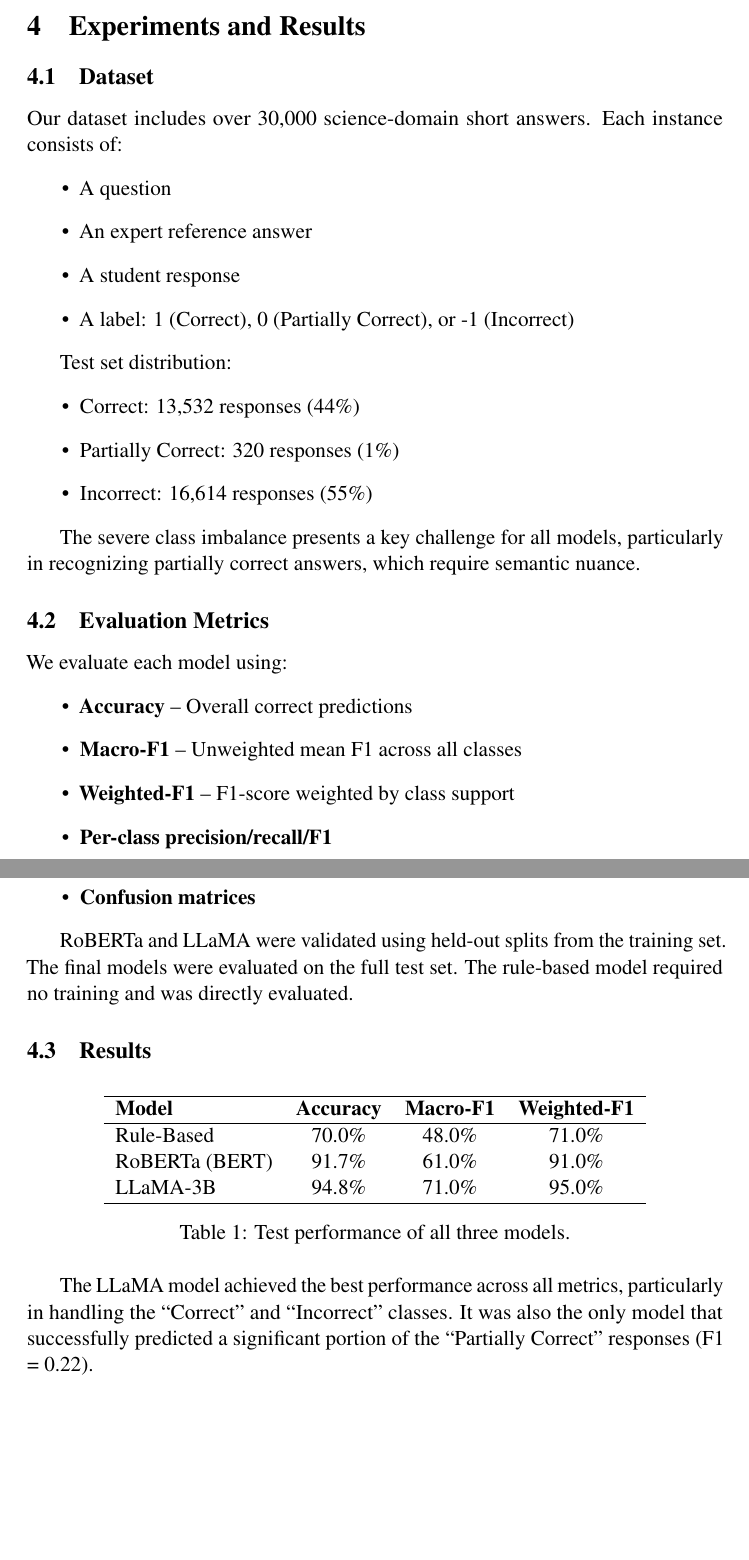
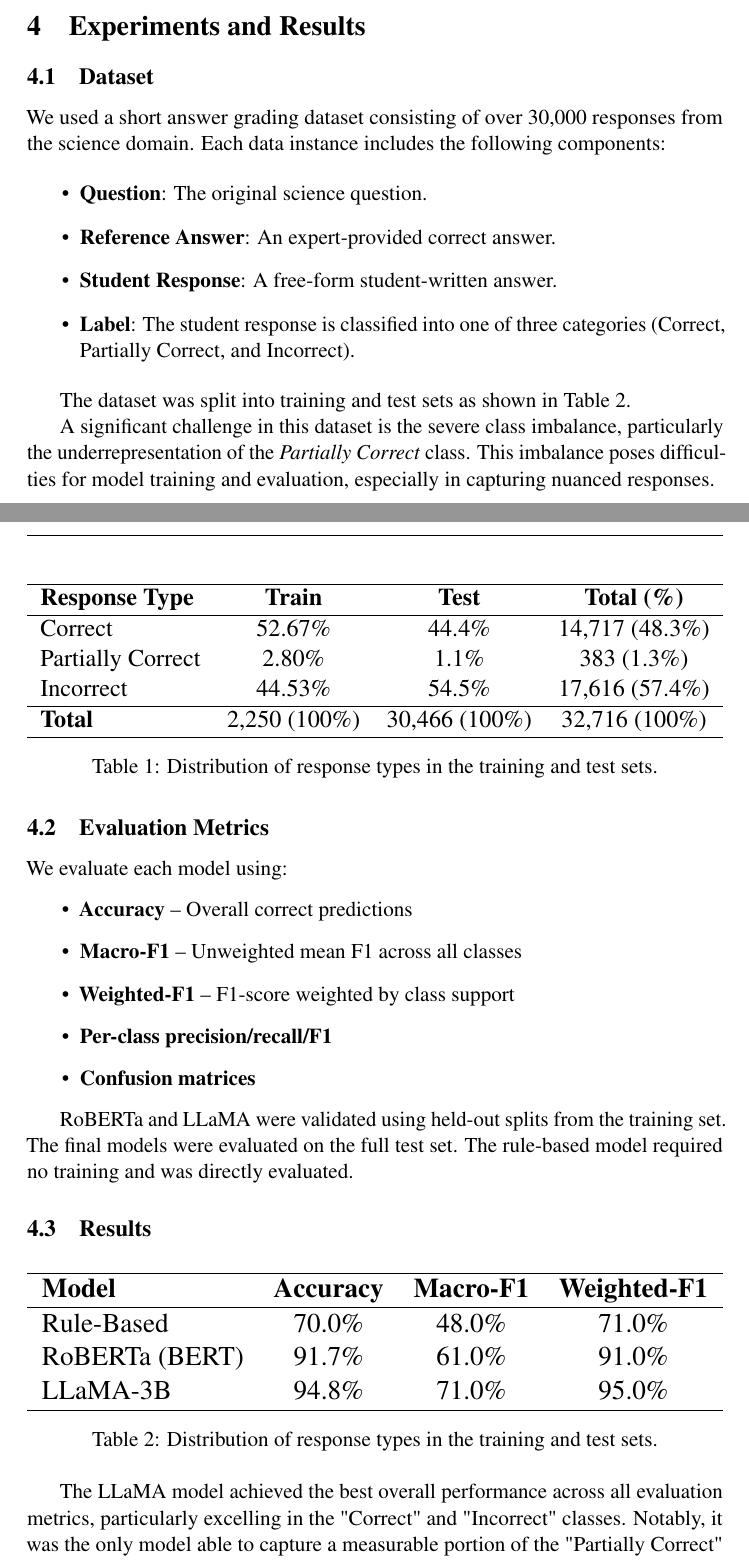
Before and after one commit to gabriel-ferreira-life/NLP-Short-Answer-Grading, a LaTeX paper (report/acl_latex.tex): two parts of pages 5 and 6 of 10 before the commit and two parts of pages 5 and 6 of 13 after it, joined at a grey line, cut so that both start at the same text, the shorter picture padded with empty space. Compiled offline with pdfLaTeX; a LaTeX package or settings file that is missing is left out.

Commit message:
Updating Report

```diff
--- a/report/acl_latex.tex
+++ b/report/acl_latex.tex
@@ -40,6 +40,13 @@
 \usepackage{url}
 \renewcommand{\UrlFont}{\ttfamily\small}
 \usepackage{amsmath}
+\usepackage{adjustbox}
+\usepackage{float}
+\usepackage{fancyhdr}
+\pagestyle{fancy}
+\fancyhf{}  % clear all header and footer fields
+\fancyfoot[C]{\thepage}  % center footer with page number
+
 
 \title{Automated Short Answer Grading: Comparing Rule-Based, BERT, and LLaMA Models}
 \author{Nicholas George \and Gabriel Gomes Ferreira \and Bhavika Gungurthi\\
@@ -131,22 +155,39 @@ Inference involved prompting the model with similar examples and parsing the pre
 
 \section{Experiments and Results}
 \subsection{Dataset}
-Our dataset includes over 30,000 science-domain short answers. Each instance consists of:
+
+We used a short answer grading dataset consisting of over 30,000 responses from the science domain. Each data instance includes the following components:
+
 \begin{itemize}
-    \item A question
-    \item An expert reference answer
-    \item A student response
-    \item A label: 1 (Correct), 0 (Partially Correct), or -1 (Incorrect)
+    \item \textbf{Question}: The original science question.
+    \item \textbf{Reference Answer}: An expert-provided correct answer.
+    \item \textbf{Student Response}: A free-form student-written answer.
+    \item \textbf{Label}: The student response is classified into one of three categories (Correct, Partially Correct, and Incorrect).
 \end{itemize}
 
-Test set distribution:
-\begin{itemize}
-    \item Correct: 13,532 responses (44\%)
-    \item Partially Correct: 320 responses (1\%)
-    \item Incorrect: 16,614 responses (55\%)
-\end{itemize}
+The dataset was split into training and test sets as shown in Table~\ref{tab:data_distribution}.
 
-The severe class imbalance presents a key challenge for all models, particularly in recognizing partially correct answers, which require semantic nuance.
+\begin{table}[h]
+\centering
+\resizebox{\columnwidth}{!}{%
+\begin{tabular}{lccc}
+\hline
+\textbf{Response Type} & \textbf{Train} & \textbf{Test} & \textbf{Total (\%)} \\
+\hline
+Correct & 52.67\% & 44.4\% & 14,717 (48.3\%) \\
+Partially Correct & 2.80\% & 1.1\% & 383 (1.3\%) \\
+Incorrect & 44.53\% & 54.5\% & 17,616 (57.4\%) \\
+\hline
+\textbf{Total} & 2,250 (100\%) & 30,466 (100\%) & 32,716 (100\%) \\
+\hline
+\end{tabular}%
+}
+\caption{Distribution of response types in the training and test sets.}
+\label{tab:data_distribution}
+\end{table}
+
+A significant challenge in this dataset is the severe class imbalance, particularly the underrepresentation of the \textit{Partially Correct} class. This imbalance poses difficulties for model training and evaluation, especially in capturing nuanced responses.
+
 
 \subsection{Evaluation Metrics}
 We evaluate each model using:
@@ -172,7 +214,9 @@ RoBERTa (BERT) & 91.7\% & 61.0\% & 91.0\% \\
 LLaMA-3B & 94.8\% & 71.0\% & 95.0\% \\
 \hline
 \end{tabular}
-\caption{Test performance of all three models.}
+\end{adjustbox}
+\caption{Distribution of response types in the training and test sets.}
+\label{tab:data_distribution}
 \end{table}
 
-The LLaMA model achieved the best performance across all metrics, particularly in handling the “Correct” and “Incorrect” classes. It was also the only model that successfully predicted a significant portion of the “Partially Correct” responses (F1 = 0.22).
+The LLaMA model achieved the best overall performance across all evaluation metrics, particularly excelling in the "Correct" and "Incorrect" classes. Notably, it was the only model able to capture a measurable portion of the "Partially Correct" responses (F1 = 0.22), highlighting its advantage in handling nuanced answers.
@@ -178,0 +230,2 @@ The LLaMA model achieved the best performance across all metrics, particularly i
+    \label{fig:rule_based}
+\end{figure}
```
Also changed, not shown: report/COMS_5790_Final_Project_Report.pdf, report/acl_latex.tex (98 more changed lines).
